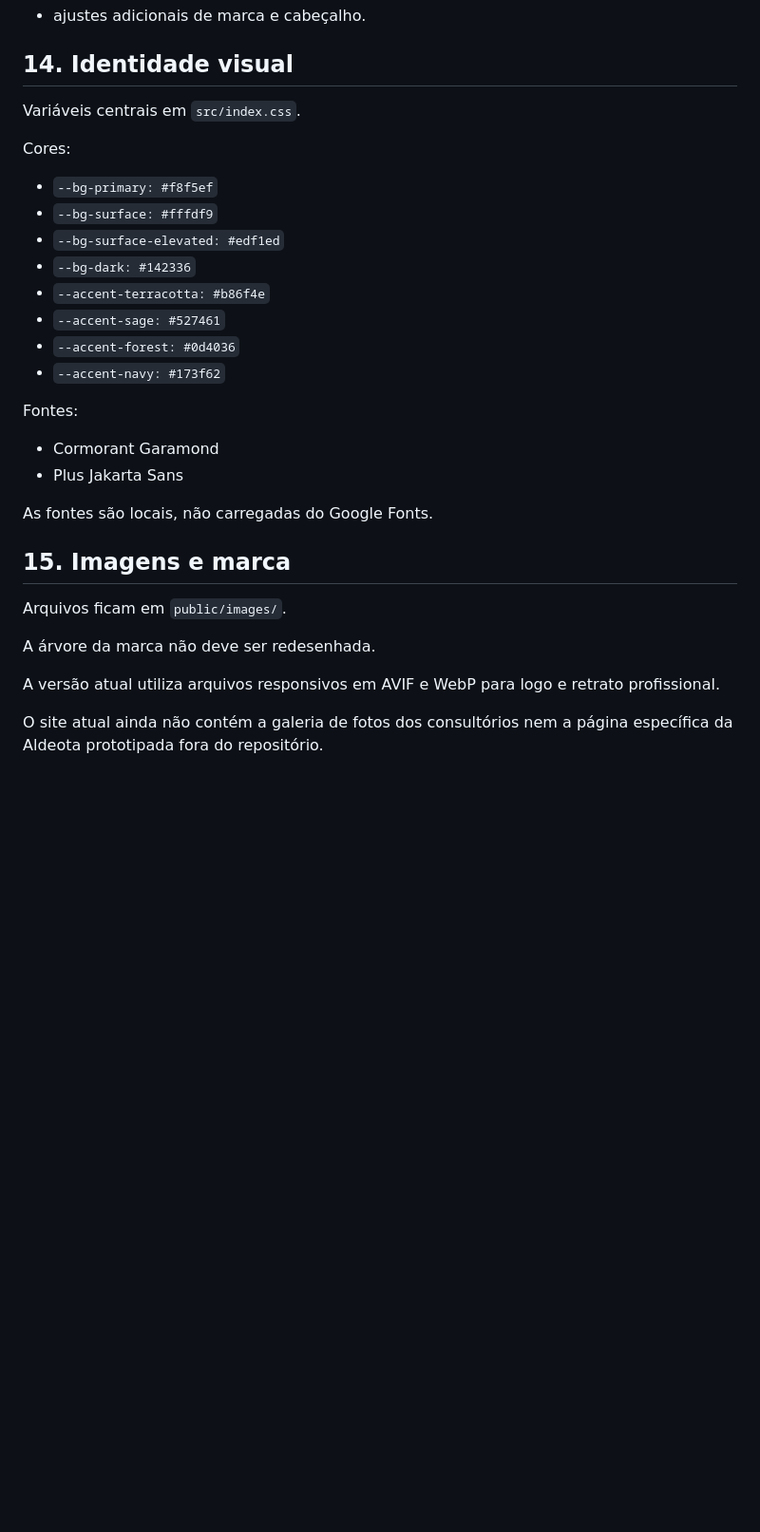
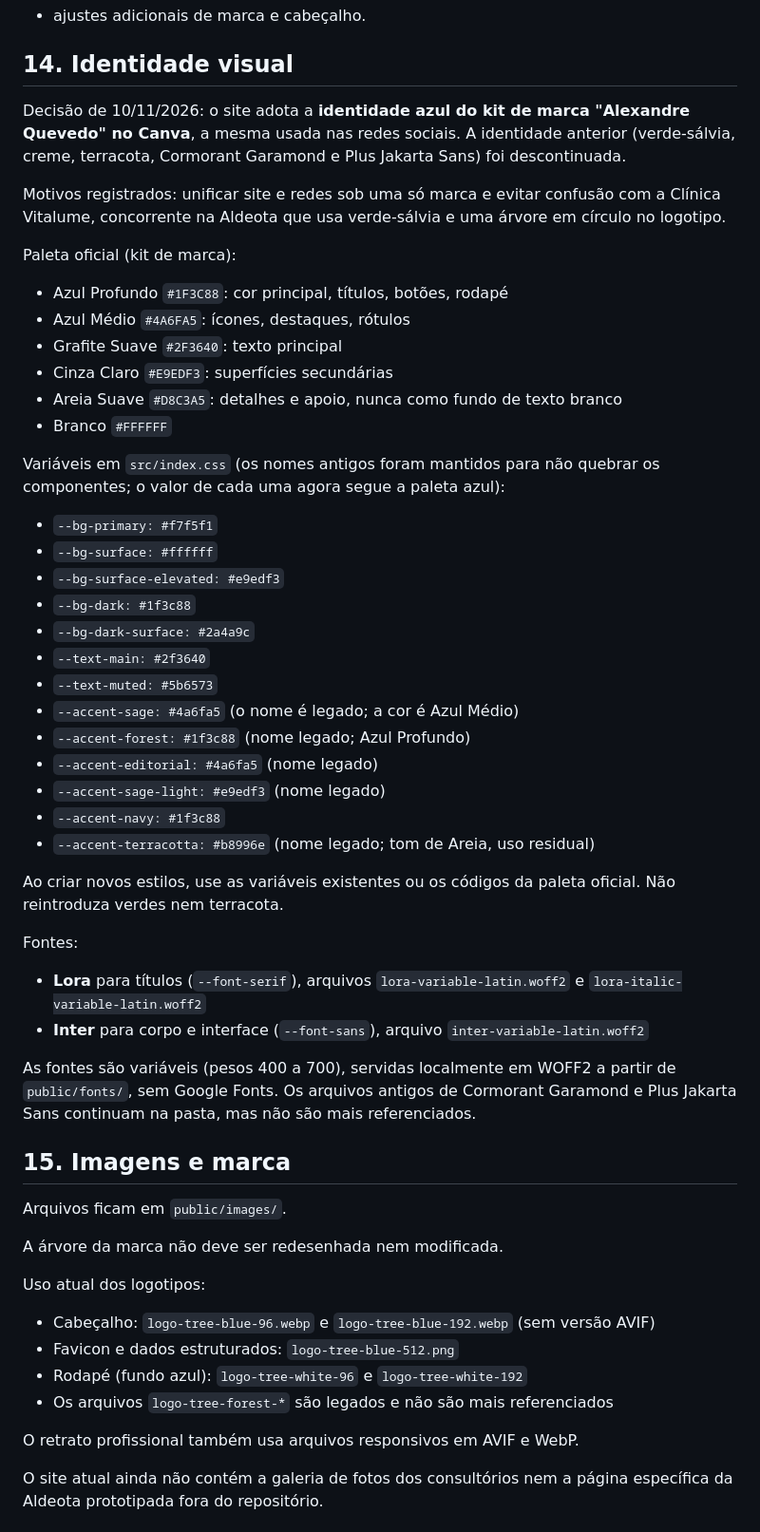
Before and after one commit to calexquevedo-hub/gallant-galileo, a Markdown page: docs/SITE.md, the part around one of its changes. Shown at 95% size. GitHub-like rendering; blank space fills up the shorter version.

Commit message:
[claude] docs: identidade azul e regras para testes

```diff
--- a/docs/SITE.md
+++ b/docs/SITE.md
@@ -320,33 +320,58 @@ Breakpoints:
 
 ## 14. Identidade visual
 
-Variáveis centrais em `src/index.css`.
+Decisão de 10/11/2026: o site adota a **identidade azul do kit de marca "Alexandre Quevedo" no Canva**, a mesma usada nas redes sociais. A identidade anterior (verde-sálvia, creme, terracota, Cormorant Garamond e Plus Jakarta Sans) foi descontinuada.
 
-Cores:
+Motivos registrados: unificar site e redes sob uma só marca e evitar confusão com a Clínica Vitalume, concorrente na Aldeota que usa verde-sálvia e uma árvore em círculo no logotipo.
 
-- `--bg-primary: #f8f5ef`
-- `--bg-surface: #fffdf9`
-- `--bg-surface-elevated: #edf1ed`
-- `--bg-dark: #142336`
-- `--accent-terracotta: #b86f4e`
-- `--accent-sage: #527461`
-- `--accent-forest: #0d4036`
-- `--accent-navy: #173f62`
+Paleta oficial (kit de marca):
+
+- Azul Profundo `#1F3C88`: cor principal, títulos, botões, rodapé
+- Azul Médio `#4A6FA5`: ícones, destaques, rótulos
+- Grafite Suave `#2F3640`: texto principal
+- Cinza Claro `#E9EDF3`: superfícies secundárias
+- Areia Suave `#D8C3A5`: detalhes e apoio, nunca como fundo de texto branco
+- Branco `#FFFFFF`
+
+Variáveis em `src/index.css` (os nomes antigos foram mantidos para não quebrar os componentes; o valor de cada uma agora segue a paleta azul):
+
+- `--bg-primary: #f7f5f1`
+- `--bg-surface: #ffffff`
+- `--bg-surface-elevated: #e9edf3`
+- `--bg-dark: #1f3c88`
+- `--bg-dark-surface: #2a4a9c`
+- `--text-main: #2f3640`
+- `--text-muted: #5b6573`
+- `--accent-sage: #4a6fa5` (o nome é legado; a cor é Azul Médio)
+- `--accent-forest: #1f3c88` (nome legado; Azul Profundo)
+- `--accent-editorial: #4a6fa5` (nome legado)
+- `--accent-sage-light: #e9edf3` (nome legado)
+- `--accent-navy: #1f3c88`
+- `--accent-terracotta: #b8996e` (nome legado; tom de Areia, uso residual)
+
+Ao criar novos estilos, use as variáveis existentes ou os códigos da paleta oficial. Não reintroduza verdes nem terracota.
 
 Fontes:
 
-- Cormorant Garamond
-- Plus Jakarta Sans
+- **Lora** para títulos (`--font-serif`), arquivos `lora-variable-latin.woff2` e `lora-italic-variable-latin.woff2`
+- **Inter** para corpo e interface (`--font-sans`), arquivo `inter-variable-latin.woff2`
 
-As fontes são locais, não carregadas do Google Fonts.
+As fontes são variáveis (pesos 400 a 700), servidas localmente em WOFF2 a partir de `public/fonts/`, sem Google Fonts. Os arquivos antigos de Cormorant Garamond e Plus Jakarta Sans continuam na pasta, mas não são mais referenciados.
 
 ## 15. Imagens e marca
 
 Arquivos ficam em `public/images/`.
 
-A árvore da marca não deve ser redesenhada.
+A árvore da marca não deve ser redesenhada nem modificada.
 
-A versão atual utiliza arquivos responsivos em AVIF e WebP para logo e retrato profissional.
+Uso atual dos logotipos:
+
+- Cabeçalho: `logo-tree-blue-96.webp` e `logo-tree-blue-192.webp` (sem versão AVIF)
+- Favicon e dados estruturados: `logo-tree-blue-512.png`
+- Rodapé (fundo azul): `logo-tree-white-96` e `logo-tree-white-192`
+- Os arquivos `logo-tree-forest-*` são legados e não são mais referenciados
+
+O retrato profissional também usa arquivos responsivos em AVIF e WebP.
 
 O site atual ainda não contém a galeria de fotos dos consultórios nem a página específica da Aldeota prototipada fora do repositório.
 
```
Also changed, not shown: other parts of docs/SITE.md (+11 -1 lines).
